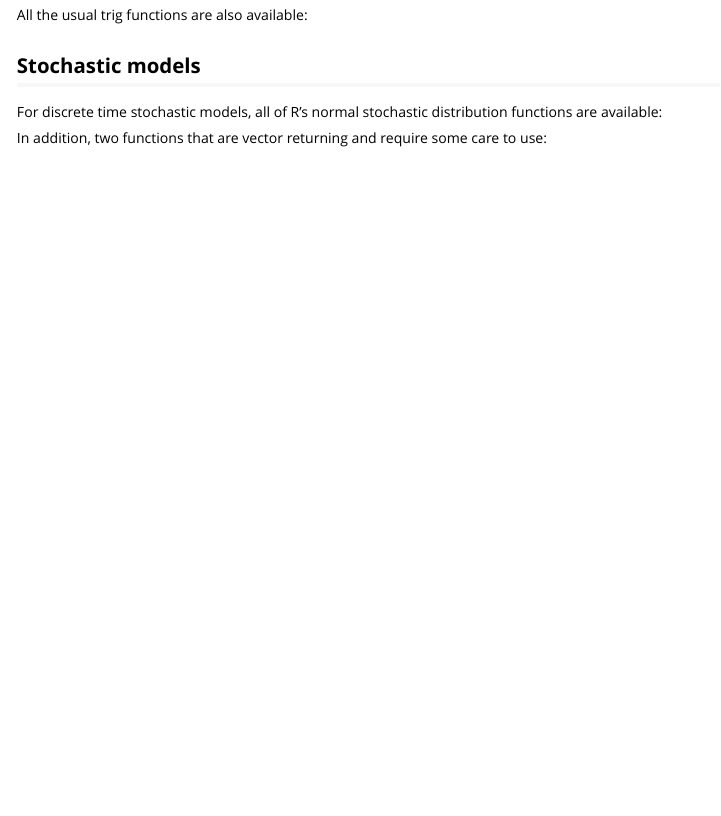
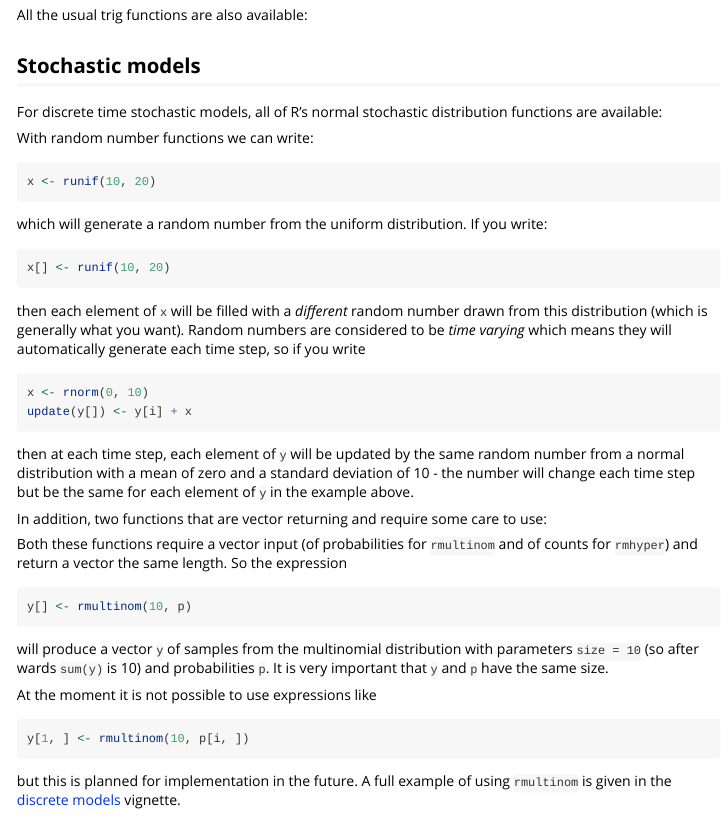
Before and after one commit to mrc-ide/odin, an R Markdown document (vignettes/functions.Rmd): the page in a window 1100 px wide, from 1710 px down. Rendered offline with R 4.5, knitr and Pandoc, with nearby package versions; the code chunks are not run, so their results and figures are left out.

Commit message:
Expand vignette

````diff
--- a/vignettes/functions.Rmd
+++ b/vignettes/functions.Rmd
@@ -167,9 +167,46 @@ distribution functions are available:
 writeLines(render(functions$stochastic))
 ```
 
+With random number functions we can write:
+
+```r
+x <- runif(10, 20)
+```
+
+which will generate a random number from the uniform distribution.  If you write:
+
+```r
+x[] <- runif(10, 20)
+```
+
+then each element of `x` will be filled with a *different* random number drawn from this distribution (which is generally what you want). Random numbers are considered to be *time varying* which means they will automatically generate each time step, so if you write
+
+```r
+x <- rnorm(0, 10)
+update(y[]) <- y[i] + x
+```
+
+then at each time step, each element of `y` will be updated by the same random number from a normal distribution with a mean of zero and a standard deviation of 10 - the number will change each time step but be the same for each element of `y` in the example above.
+
 In addition, two functions that are vector returning and require
 some care to use:
 
 ``` {r echo = FALSE, results = "asis"}
 writeLines(render(functions$inplace))
 ```
+
+Both these functions require a vector input (of probabilities for `rmultinom` and of counts for `rmhyper`) and return a vector the same length.  So the expression
+
+```r
+y[] <- rmultinom(10, p)
+```
+
+will produce a vector `y` of samples from the multinomial distribution with parameters `size = 10` (so after wards `sum(y)` is 10) and probabilities `p`. It is very important that `y` and `p` have the same size.
+
+At the moment it is not possible to use expressions like
+
+```r
+y[1, ] <- rmultinom(10, p[i, ])
+```
+
+but this is planned for implementation in the future.  A full example of using `rmultinom` is given in the [discrete models](discrete.html) vignette.
````
